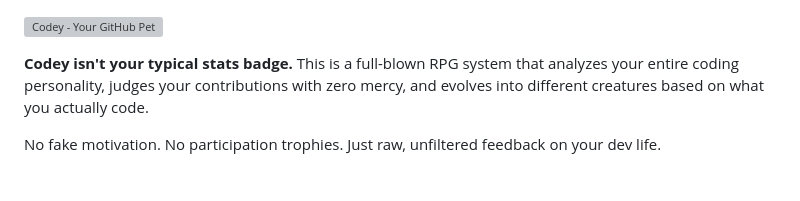
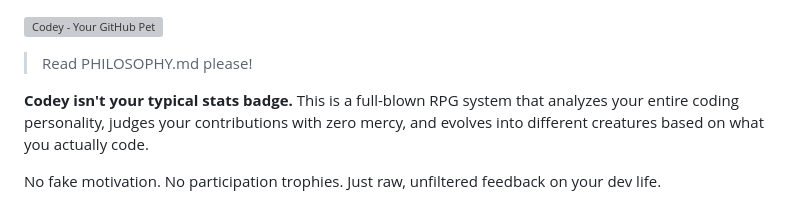
Before and after one commit to VolkanSah/Codey, a Markdown page: README.md, the part around the change. Drawn GitHub-style; blank space fills up the shorter version; grey boxes are pictures that could not be loaded.

```diff
--- a/README.md
+++ b/README.md
@@ -1,6 +1,7 @@
 
 
 [![Codey - Your GitHub Pet](codey.svg)](https://volkansah.github.io/Codey/)
+> Read PHILOSOPHY.md please!
 
 **Codey isn't your typical stats badge.** This is a full-blown RPG system that analyzes your entire coding personality, judges your contributions with zero mercy,
 and evolves into different creatures based on what you actually code.
```
